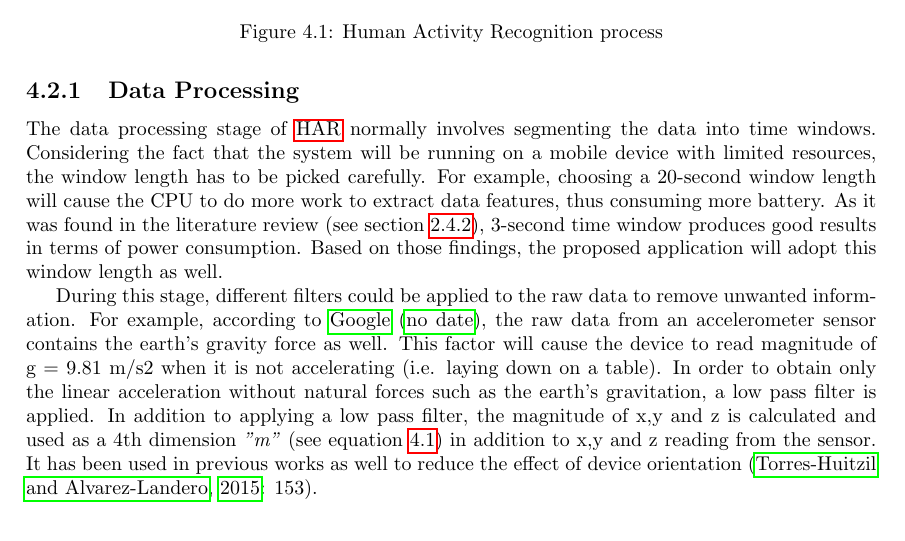
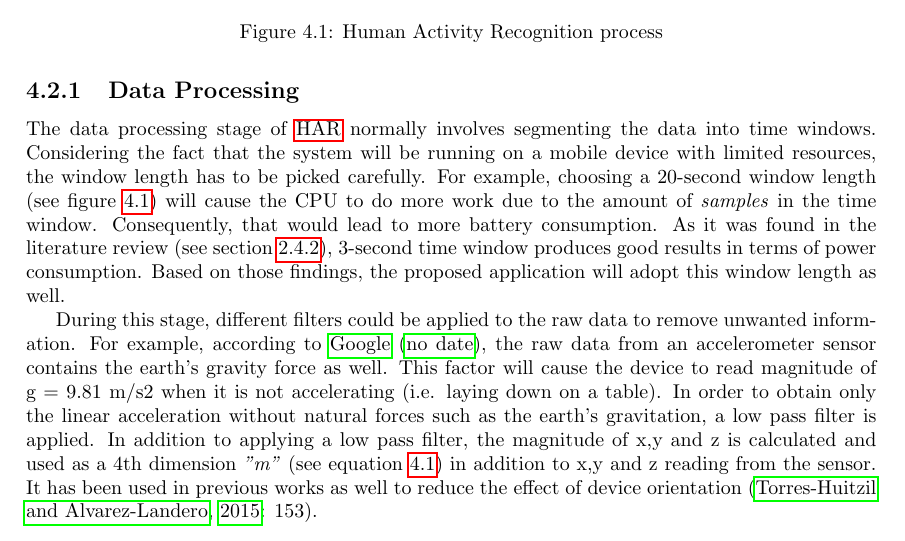
Before and after one commit to georgikoemdzhiev/BSC_Thesis, a LaTeX thesis (main.tex, which reads mainmatter/design.tex): part of page 23 of 35, cut so that both start at the same text. Compiled offline with pdfLaTeX.

Commit message:
* Small edits in the Data Processing section

```diff
--- a/mainmatter/design.tex
+++ b/mainmatter/design.tex
@@ -44,7 +44,7 @@ The design process has gone through many iterations to ensure the best possible
     \end{figure}
 
     \subsection{Data Processing}
-    The data processing stage of \gls{har} normally involves segmenting the data into time windows. Considering the fact that the system will be running on a mobile device with limited resources, the window length has to be picked carefully. For example, choosing a 20-second window length will cause the CPU to do more work to extract data features, thus consuming more battery. As it was found in the literature review (see section \ref{subsubsection:learning_alg_accuracy_power_consm}), 3-second time window produces good results in terms of power consumption. Based on those findings, the proposed application will adopt this window length as well.
+    The data processing stage of \gls{har} normally involves segmenting the data into time windows. Considering the fact that the system will be running on a mobile device with limited resources, the window length has to be picked carefully. For example, choosing a 20-second window length (see figure \ref{fig:har_process}) will cause the CPU to do more work due to the amount of \textit{samples} in the time window. Consequently, that would lead to more battery consumption. As it was found in the literature review (see section \ref{subsubsection:learning_alg_accuracy_power_consm}), 3-second time window produces good results in terms of power consumption. Based on those findings, the proposed application will adopt this window length as well.
 
     During this stage, different filters could be applied to the raw data to remove unwanted information. For example, according to \citet[]{googlemotionsensors}, the raw data from an accelerometer sensor contains the earth's gravity force as well. This factor will cause the device to read magnitude of g = 9.81 m/s2 when it is not accelerating (i.e. laying down on a table). In order to obtain only the linear acceleration without natural forces such as the earth's gravitation, a low pass filter is applied. In addition to applying a low pass filter, the magnitude of x,y and z is calculated and used as a 4th dimension \textit{"m"} (see equation \ref{eq:acceleration_magnitude}) in addition to x,y and z reading from the sensor. It has been used in previous works as well to reduce the effect of device orientation \citep[153]{torreshuitzil2015b}.
 
```
